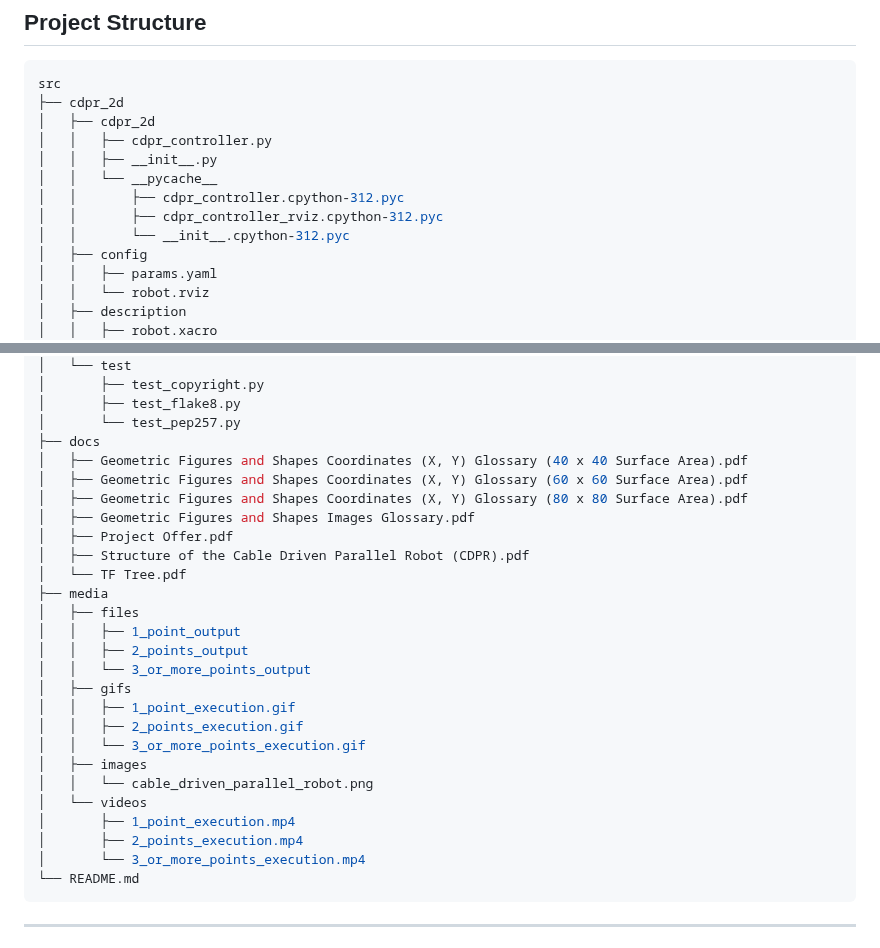
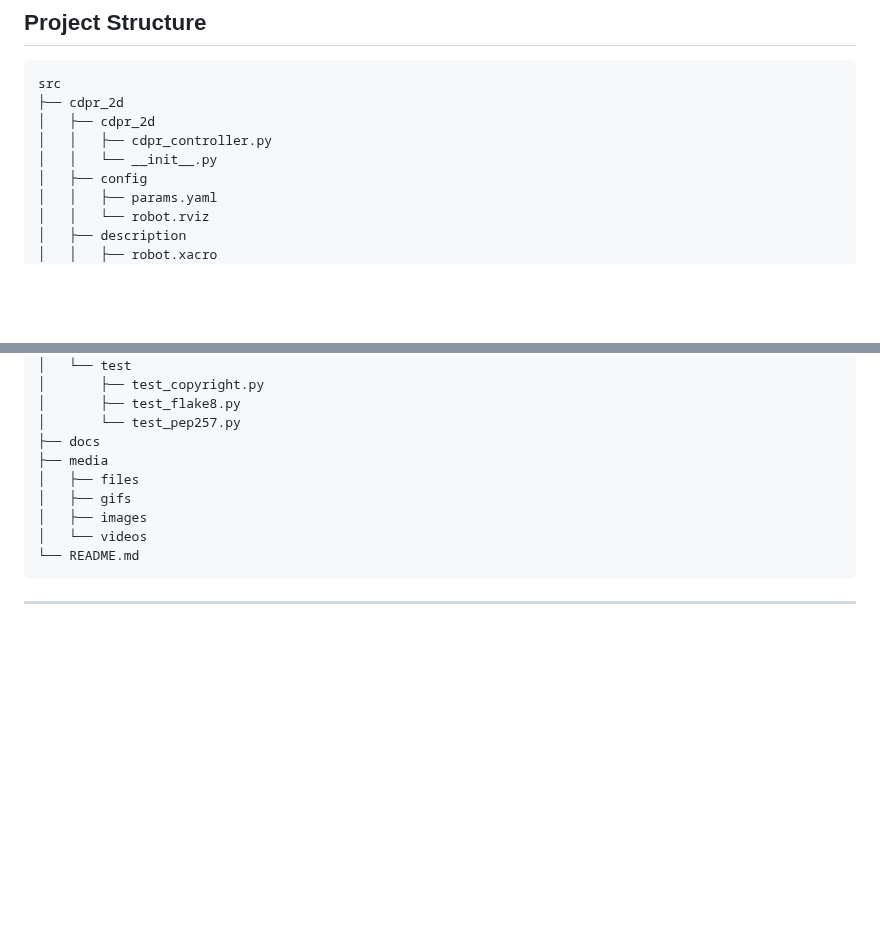
Before and after one commit to aleon2020/cable_driven_parallel_robot_2d, a Markdown page: README.md, 2 parts joined by grey strips. Drawn GitHub-style; blank space fills up the shorter version.

Commit message:
Clean up README file structure
Removed unnecessary files and directories from the README structure.

````diff
--- a/README.md
+++ b/README.md
@@ -40,11 +40,7 @@ src
 ├── cdpr_2d
 │   ├── cdpr_2d
 │   │   ├── cdpr_controller.py
-│   │   ├── __init__.py
-│   │   └── __pycache__
-│   │       ├── cdpr_controller.cpython-312.pyc
-│   │       ├── cdpr_controller_rviz.cpython-312.pyc
-│   │       └── __init__.cpython-312.pyc
+│   │   └── __init__.py
 │   ├── config
 │   │   ├── params.yaml
 │   │   └── robot.rviz
@@ -64,28 +60,11 @@ src
 │       ├── test_flake8.py
 │       └── test_pep257.py
 ├── docs
-│   ├── Geometric Figures and Shapes Coordinates (X, Y) Glossary (40 x 40 Surface Area).pdf
-│   ├── Geometric Figures and Shapes Coordinates (X, Y) Glossary (60 x 60 Surface Area).pdf
-│   ├── Geometric Figures and Shapes Coordinates (X, Y) Glossary (80 x 80 Surface Area).pdf
-│   ├── Geometric Figures and Shapes Images Glossary.pdf
-│   ├── Project Offer.pdf
-│   ├── Structure of the Cable Driven Parallel Robot (CDPR).pdf
-│   └── TF Tree.pdf
 ├── media
 │   ├── files
-│   │   ├── 1_point_output
-│   │   ├── 2_points_output
-│   │   └── 3_or_more_points_output
 │   ├── gifs
-│   │   ├── 1_point_execution.gif
-│   │   ├── 2_points_execution.gif
-│   │   └── 3_or_more_points_execution.gif
 │   ├── images
-│   │   └── cable_driven_parallel_robot.png
 │   └── videos
-│       ├── 1_point_execution.mp4
-│       ├── 2_points_execution.mp4
-│       └── 3_or_more_points_execution.mp4
 └── README.md
 ```
 
````
